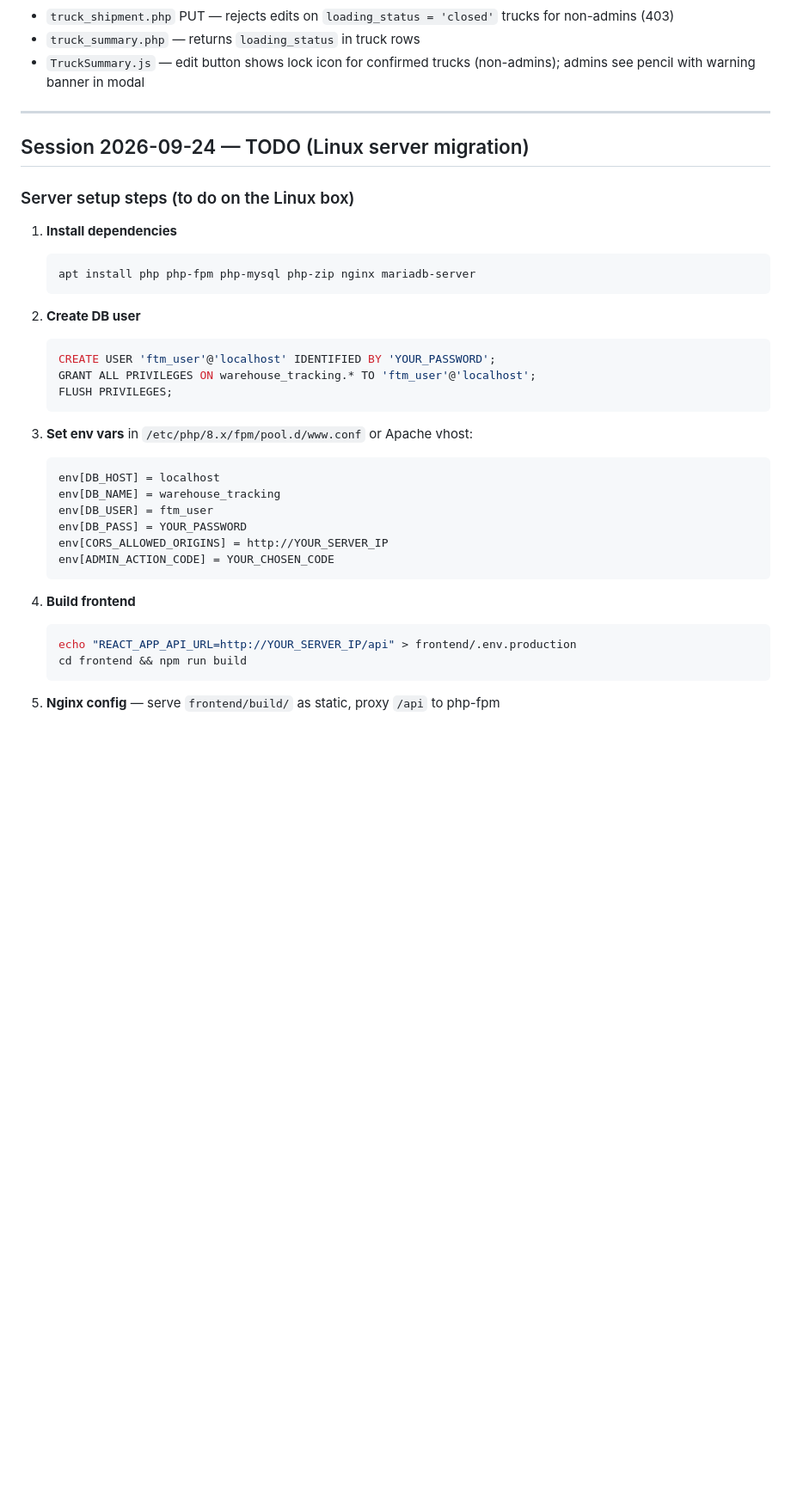
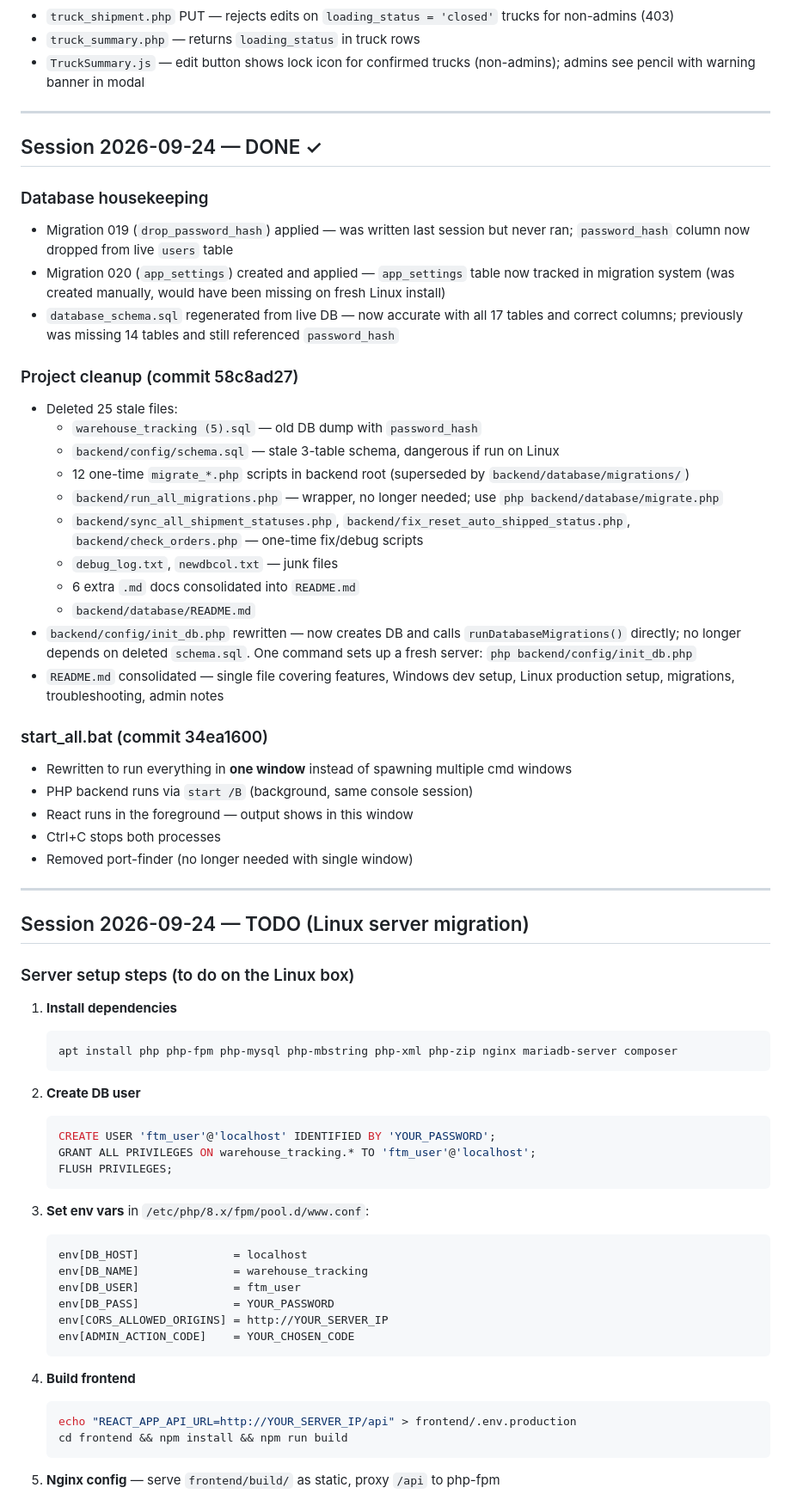
Before and after one commit to BonganiMlotshwa/dispatch-system, a Markdown page: PROGRESS.md, the part around one of its changes. Shown at 86% size. Drawn GitHub-style; blank space fills up the shorter version.

````diff
--- a/PROGRESS.md
+++ b/PROGRESS.md
@@ -36,12 +36,41 @@
 
 ---
 
+## Session 2026-09-24 — DONE ✓
+
+### Database housekeeping
+- Migration 019 (`drop_password_hash`) applied — was written last session but never ran; `password_hash` column now dropped from live `users` table
+- Migration 020 (`app_settings`) created and applied — `app_settings` table now tracked in migration system (was created manually, would have been missing on fresh Linux install)
+- `database_schema.sql` regenerated from live DB — now accurate with all 17 tables and correct columns; previously was missing 14 tables and still referenced `password_hash`
+
+### Project cleanup (commit 58c8ad27)
+- Deleted 25 stale files:
+  - `warehouse_tracking (5).sql` — old DB dump with `password_hash`
+  - `backend/config/schema.sql` — stale 3-table schema, dangerous if run on Linux
+  - 12 one-time `migrate_*.php` scripts in backend root (superseded by `backend/database/migrations/`)
+  - `backend/run_all_migrations.php` — wrapper, no longer needed; use `php backend/database/migrate.php`
+  - `backend/sync_all_shipment_statuses.php`, `backend/fix_reset_auto_shipped_status.php`, `backend/check_orders.php` — one-time fix/debug scripts
+  - `debug_log.txt`, `newdbcol.txt` — junk files
+  - 6 extra `.md` docs consolidated into `README.md`
+  - `backend/database/README.md`
+- `backend/config/init_db.php` rewritten — now creates DB and calls `runDatabaseMigrations()` directly; no longer depends on deleted `schema.sql`. One command sets up a fresh server: `php backend/config/init_db.php`
+- `README.md` consolidated — single file covering features, Windows dev setup, Linux production setup, migrations, troubleshooting, admin notes
+
+### start_all.bat (commit 34ea1600)
+- Rewritten to run everything in **one window** instead of spawning multiple cmd windows
+- PHP backend runs via `start /B` (background, same console session)
+- React runs in the foreground — output shows in this window
+- Ctrl+C stops both processes
+- Removed port-finder (no longer needed with single window)
+
+---
+
 ## Session 2026-09-24 — TODO (Linux server migration)
 
 ### Server setup steps (to do on the Linux box)
 1. **Install dependencies**
    ```bash
-   apt install php php-fpm php-mysql php-zip nginx mariadb-server
+   apt install php php-fpm php-mysql php-mbstring php-xml php-zip nginx mariadb-server composer
    ```
 
 2. **Create DB user**
@@ -51,20 +80,20 @@
    FLUSH PRIVILEGES;
    ```
 
-3. **Set env vars** in `/etc/php/8.x/fpm/pool.d/www.conf` or Apache vhost:
+3. **Set env vars** in `/etc/php/8.x/fpm/pool.d/www.conf`:
    ```
-   env[DB_HOST] = localhost
-   env[DB_NAME] = warehouse_tracking
-   env[DB_USER] = ftm_user
-   env[DB_PASS] = YOUR_PASSWORD
+   env[DB_HOST]              = localhost
+   env[DB_NAME]              = warehouse_tracking
+   env[DB_USER]              = ftm_user
+   env[DB_PASS]              = YOUR_PASSWORD
    env[CORS_ALLOWED_ORIGINS] = http://YOUR_SERVER_IP
-   env[ADMIN_ACTION_CODE] = YOUR_CHOSEN_CODE
+   env[ADMIN_ACTION_CODE]    = YOUR_CHOSEN_CODE
    ```
 
 4. **Build frontend**
    ```bash
    echo "REACT_APP_API_URL=http://YOUR_SERVER_IP/api" > frontend/.env.production
-   cd frontend && npm run build
+   cd frontend && npm install && npm run build
    ```
 
 5. **Nginx config** — serve `frontend/build/` as static, proxy `/api` to php-fpm
````
Also changed, not shown: other parts of PROGRESS.md (+25 -14 lines).
